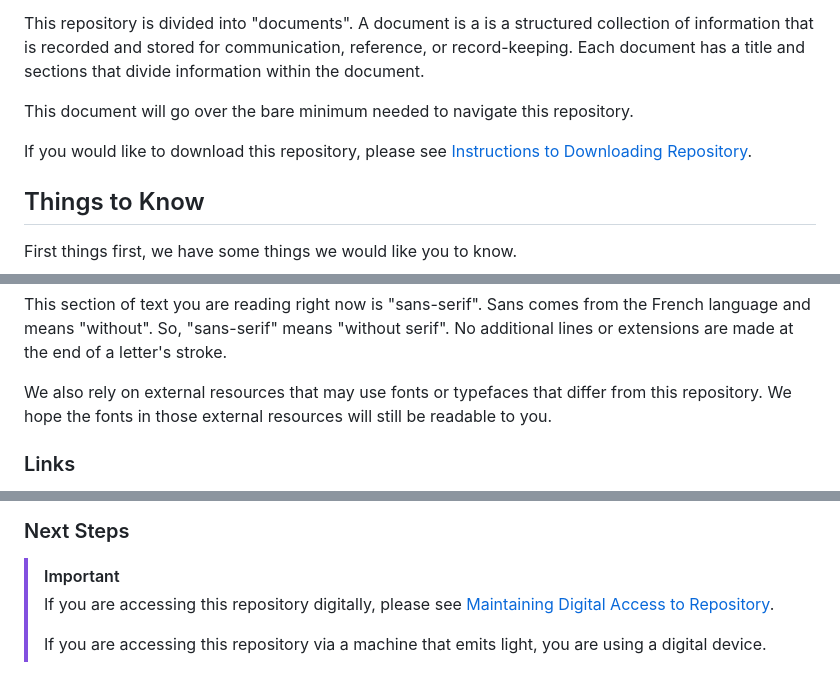
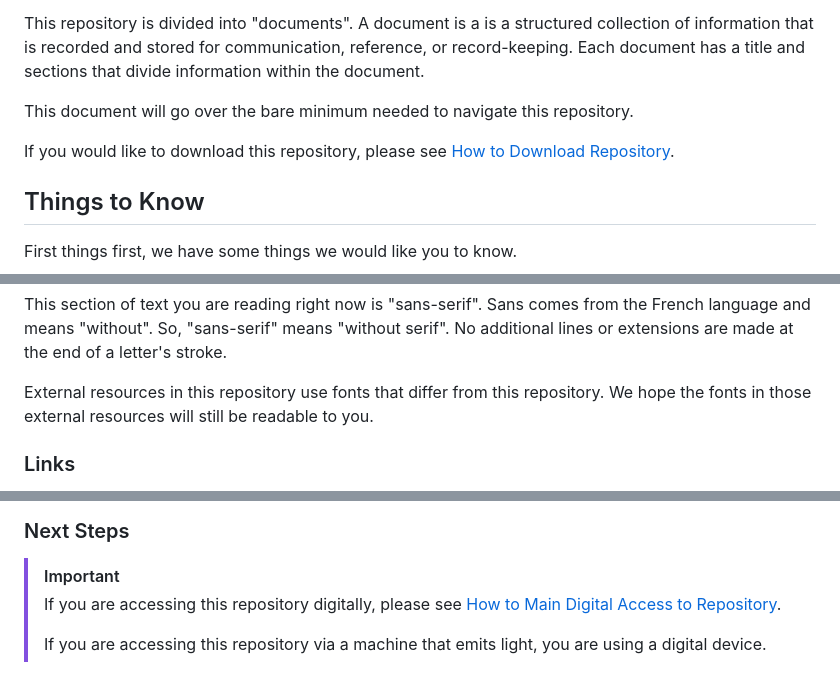
Before and after one commit to kevin8999/Rebuild-Society, a Markdown page: 00 - Introduction/START HERE.md, 3 parts joined by grey strips. GitHub-like rendering.

Commit message:
Add Introduction

```diff
--- a/00 - Introduction/START HERE.md
+++ b/00 - Introduction/START HERE.md
@@ -13,7 +13,7 @@ This repository is divided into "documents". A document is a is a structured col
 
 This document will go over the bare minimum needed to navigate this repository.
 
-If you would like to download this repository, please see [Instructions to Downloading Repository](../99%20-%20Unsorted%20Files/Instructions%20to%20Downloading%20Repository.md).
+If you would like to download this repository, please see [How to Download Repository](How%20to%20Download%20Repository.md).
 
 ## Things to Know
 First things first, we have some things we would like you to know.
@@ -171,7 +171,7 @@ Serif: letters have small lines or extensions at the ends of their strokes. This
 
 This section of text you are reading right now is "sans-serif". Sans comes from the French language and means "without". So, "sans-serif" means "without serif". No additional lines or extensions are made at the end of a letter's stroke.
 
-We also rely on external resources that may use fonts or typefaces that differ from this repository. We hope the fonts in those external resources will still be readable to you.
+External resources in this repository use fonts that differ from this repository. We hope the fonts in those external resources will still be readable to you.
 
 ### Links
 Some words have blue text and an underline [like this](https://google.com). These are "links". They are a reference to another resource.
@@ -265,7 +265,7 @@ Congratulations, you've reached the end of the introduction! At this point, we r
 ### Next Steps
 
 > [!important]
-> If you are accessing this repository digitally, please see [Maintaining Digital Access to Repository](../99%20-%20Unsorted%20Files/Maintaining%20Digital%20Access%20to%20Repository.md).
+> If you are accessing this repository digitally, please see [How to Main Digital Access to Repository](How%20to%20Main%20Digital%20Access%20to%20Repository.md).
 >
 > If you are accessing this repository via a machine that emits light, you are using a digital device.
 
```
Also changed, not shown: 00 - Introduction/How to Download Repository.md (added, +3 -0 lines), 00 - Introduction/How to Main Digital Access to Repository.md (added, +19 -0 lines).
